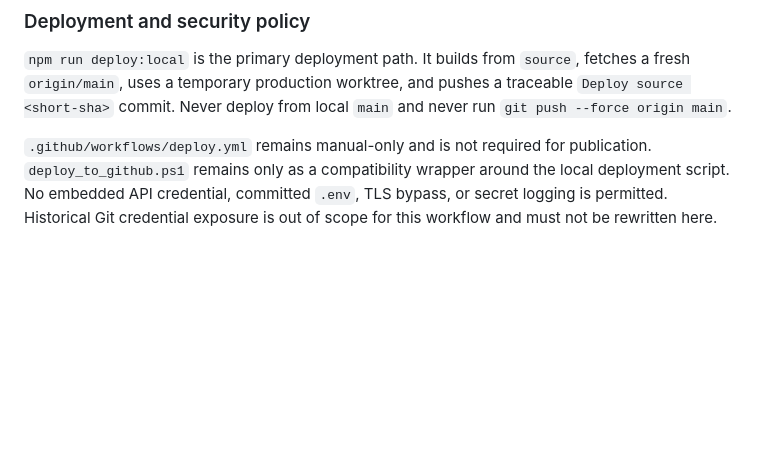
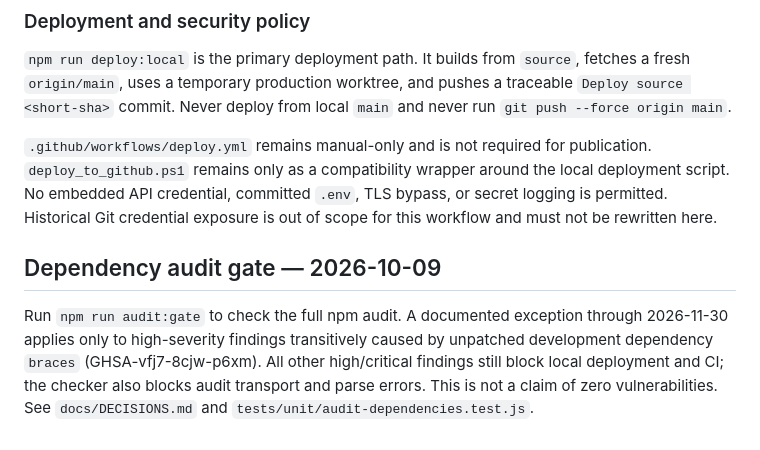
Before and after one commit to xianyumht-cmd/website, a Markdown page: docs/OPERATIONS.md, the part around the change. Drawn GitHub-style; blank space fills up the shorter version.

Commit message:
docs: record bounded dev dependency audit exception and recovery state

```diff
--- a/docs/OPERATIONS.md
+++ b/docs/OPERATIONS.md
@@ -218,3 +218,7 @@ Only `src/assets/data/lol-version.json` owns the NAV version, update date, and n
 `npm run deploy:local` is the primary deployment path. It builds from `source`, fetches a fresh `origin/main`, uses a temporary production worktree, and pushes a traceable `Deploy source <short-sha>` commit. Never deploy from local `main` and never run `git push --force origin main`.
 
 `.github/workflows/deploy.yml` remains manual-only and is not required for publication. `deploy_to_github.ps1` remains only as a compatibility wrapper around the local deployment script. No embedded API credential, committed `.env`, TLS bypass, or secret logging is permitted. Historical Git credential exposure is out of scope for this workflow and must not be rewritten here.
+
+## Dependency audit gate — 2026-10-09
+
+Run `npm run audit:gate` to check the full npm audit. A documented exception through 2026-11-30 applies only to high-severity findings transitively caused by unpatched development dependency `braces` (GHSA-vfj7-8cjw-p6xm). All other high/critical findings still block local deployment and CI; the checker also blocks audit transport and parse errors. This is not a claim of zero vulnerabilities. See `docs/DECISIONS.md` and `tests/unit/audit-dependencies.test.js`.
```
